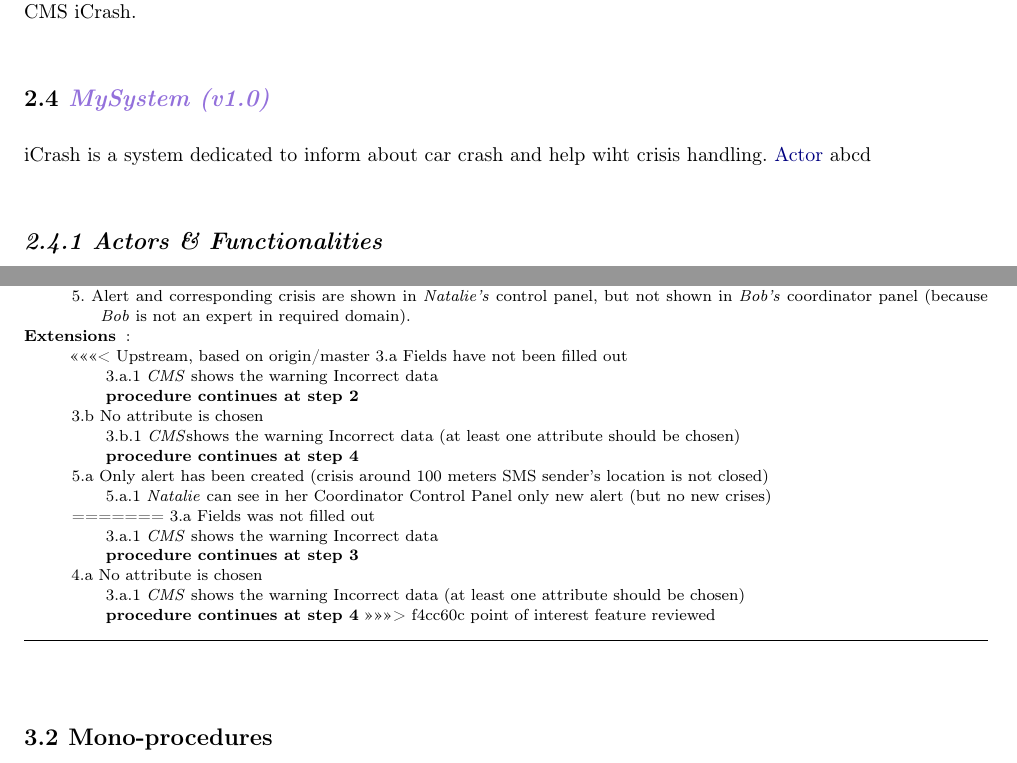
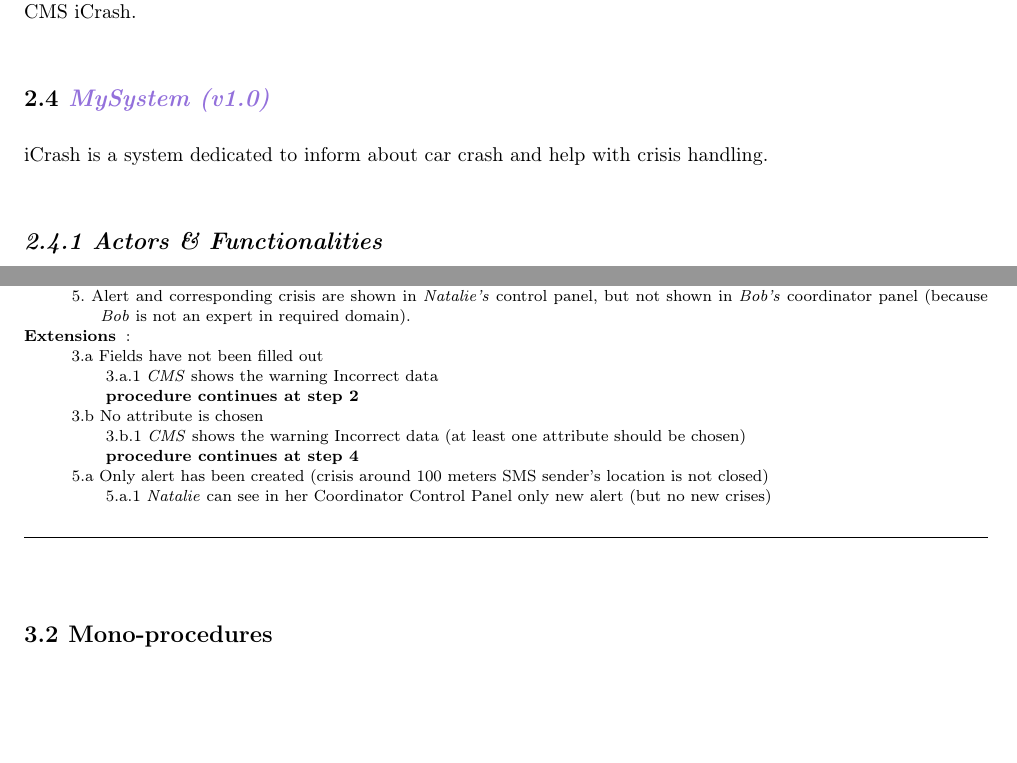
Before and after one commit to Alexey-N-Chernyshov/INPLS-SED-2017-g03, a LaTeX document (lu.uni.lassy.excalibur.group03.usermanual.report/user-manual.tex, which reads lu.uni.lassy.excalibur.group03.usermanual.report/doc/introduction/introduction.tex, lu.uni.lassy.excalibur.group03.usermanual.report/doc/user-guide/user-guide.tex): two parts of pages 10 and 12 of 31, joined at a grey line, cut so that both start at the same text, the shorter picture padded with empty space. Compiled offline with LaTeX, dvips and Ghostscript; a LaTeX package or settings file that is missing is left out.

Commit message:
fixed create alert user guide procedure

```diff
--- a/lu.uni.lassy.excalibur.group03.usermanual.report/doc/introduction/introduction.tex
+++ b/lu.uni.lassy.excalibur.group03.usermanual.report/doc/introduction/introduction.tex
@@ -81,8 +81,8 @@ CMS iCrash.
 
 
 \section{\mysystemname}
-iCrash is a system dedicated to inform about car crash and help wiht crisis
-handling. \gls{actor} abcd
+iCrash is a system dedicated to inform about car crash and help with crisis
+handling.
 
 
 \subsection{Actors \& Functionalities}
--- a/lu.uni.lassy.excalibur.group03.usermanual.report/doc/user-guide/user-guide.tex
+++ b/lu.uni.lassy.excalibur.group03.usermanual.report/doc/user-guide/user-guide.tex
@@ -105,27 +105,17 @@ but not shown in \emph{Bob’s} coordinator panel (because
 \hspace*{0.4cm} \emph{Bob} is not an expert in required domain).
 
 \item [\textbf{Extensions}]:\\
-<<<<<<< Upstream, based on origin/master
 3.a Fields have not been filled out\\
 	\hspace*{0.5cm} 3.a.1 \emph{CMS} shows the warning Incorrect data\\
 	\hspace*{0.5cm} \textbf{procedure continues at step 2}\\
 3.b No attribute is chosen\\
-	\hspace*{0.5cm} 3.b.1 \emph{CMS}shows the warning Incorrect data
+	\hspace*{0.5cm} 3.b.1 \emph{CMS} shows the warning Incorrect data
 	(at least one attribute should be chosen)\\
 	\hspace*{0.5cm} \textbf{procedure continues at step 4}\\
 5.a Only alert has been created (crisis around 100 meters SMS sender's location
 is not closed)\\
 	\hspace*{0.5cm} 5.a.1 \emph{Natalie} can see in her Coordinator Control Panel
 	only new alert (but no new crises)\\
-=======
-3.a Fields was not filled out\\
-\hspace*{0.5cm} 3.a.1 \emph{CMS} shows the warning Incorrect data\\
-\hspace*{0.5cm} \textbf{procedure continues at step 3}\\
-4.a No attribute is chosen\\
-\hspace*{0.5cm} 3.a.1 \emph{CMS} shows the warning Incorrect data
-(at least one attribute should be chosen)\\
-\hspace*{0.5cm} \textbf{procedure continues at step 4}
->>>>>>> f4cc60c point of interest feature reviewed
 }
 \end{lyxlist}
 \hrule
```
